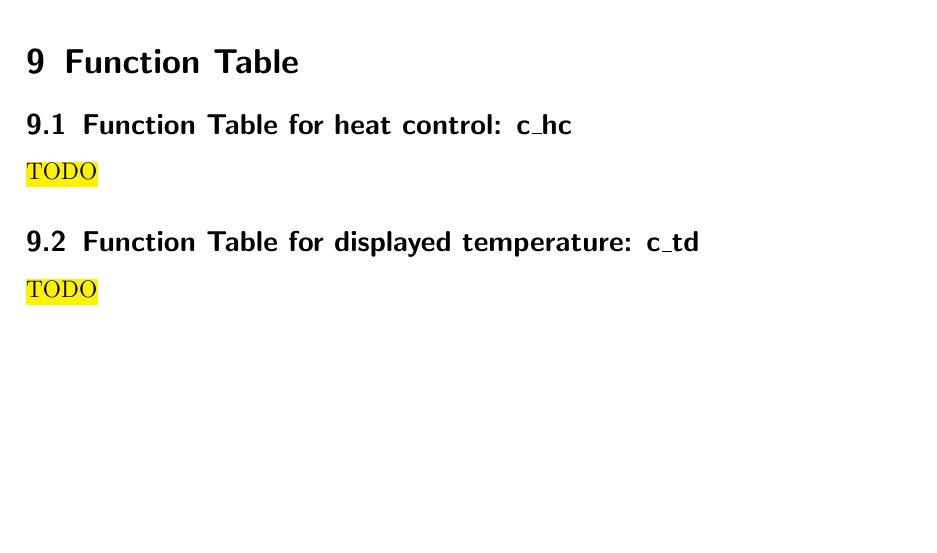
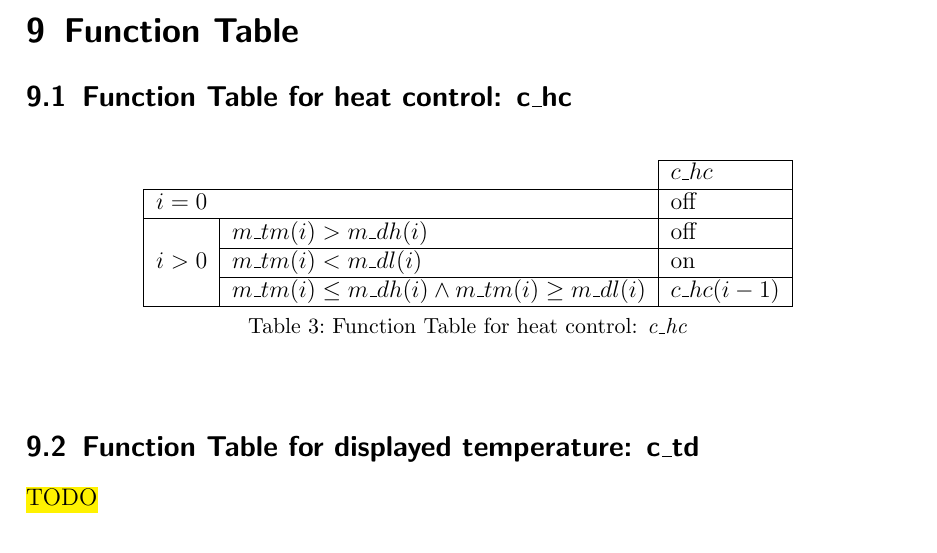
Before and after one commit to drewmnoel/isolette, a LaTeX document (LaTeX/isolette-assign.tex): part of page 11 of 12 before the commit and part of page 11 of 13 after it, cut so that both start at the same text, the shorter picture padded with empty space. Compiled offline with pdfLaTeX; an older LaTeX class or package is replaced by its successor.

Commit message:
Drop in functional table for c_hc

```diff
--- a/LaTeX/isolette-assign.tex
+++ b/LaTeX/isolette-assign.tex
@@ -221,7 +221,19 @@ The controlled variables are a subset of those described in \cite{REMH}.\footnot
 \section{Function Table}
 
 \subsection{Function Table for heat control: \cv{hc}}
-\hl{TODO}
+\begin{table}[htb]
+\centering
+\begin{tabular}{ll|l|}
+\cline{3-3}
+                                                      &                                                                                & $c\_hc$      \\ \hline
+\multicolumn{2}{|l|}{$i=0$}                                                                                                              & off        \\ \hline
+\multicolumn{1}{|l|}{\multirow{3}{*}{$i > 0$}} & $m\_tm(i) > m\_dh(i)$                                                 & off        \\ \cline{2-3}
+\multicolumn{1}{|l|}{}                                & $m\_tm(i) < m\_dl(i)$                                                    & on         \\ \cline{2-3}
+\multicolumn{1}{|l|}{}                                & $m\_tm(i) \le m\_dh(i) \wedge  m\_tm(i) \ge m\_dl(i)$ & $c\_hc(i-1)$ \\ \hline
+\end{tabular}
+\caption{Function Table for heat control: \cv{hc}}
+\end{table}
+
 \subsection{Function Table for displayed temperature: \cv{td}}
 \hl{TODO}
 \subsection{Function Table for alarm: \cv{al}}
```
